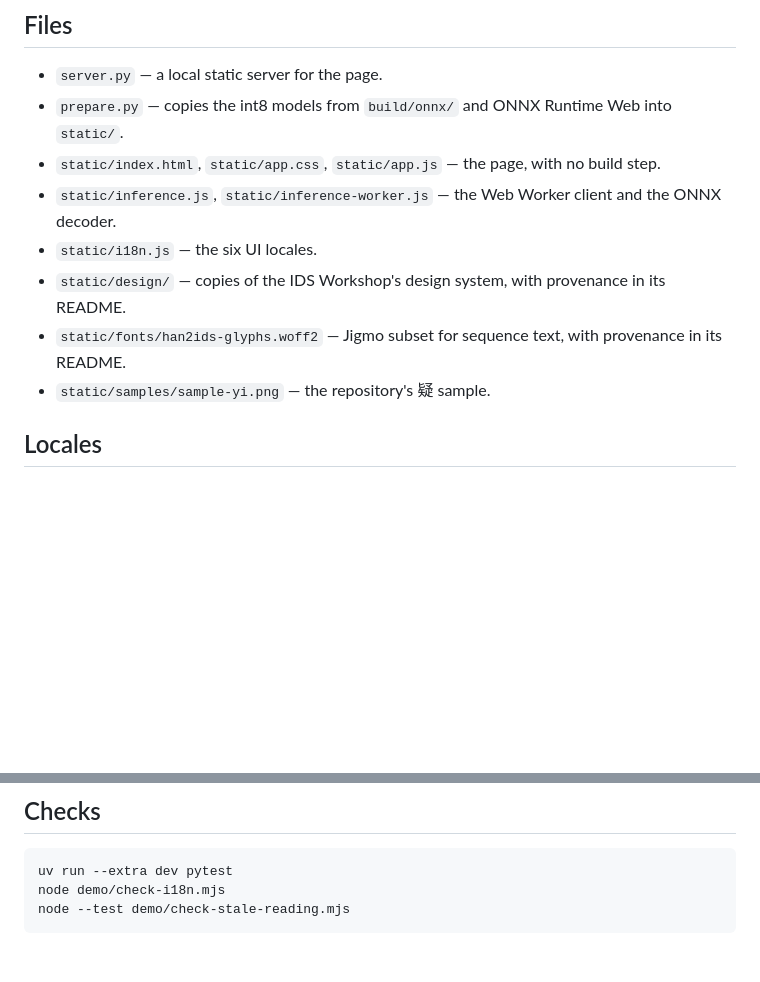
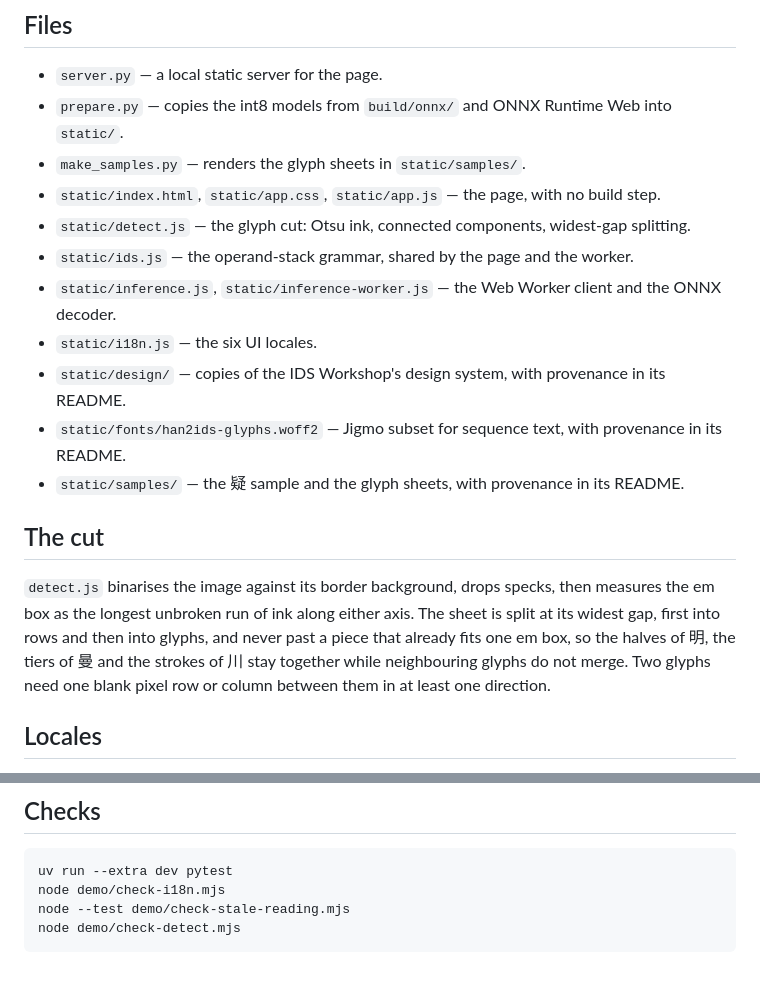
Before and after one commit to mkpoli/han2ids, a Markdown page: demo/README.md, 2 parts joined by grey strips. Rendered like a GitHub page; blank space fills up the shorter version.

Commit message:
feat: find every glyph region in a sheet

````diff
--- a/demo/README.md
+++ b/demo/README.md
@@ -17,12 +17,23 @@ four-cut beam search, and is the int8 ONNX export, not the canonical PyTorch che
 
 - `server.py` — a local static server for the page.
 - `prepare.py` — copies the int8 models from `build/onnx/` and ONNX Runtime Web into `static/`.
+- `make_samples.py` — renders the glyph sheets in `static/samples/`.
 - `static/index.html`, `static/app.css`, `static/app.js` — the page, with no build step.
+- `static/detect.js` — the glyph cut: Otsu ink, connected components, widest-gap splitting.
+- `static/ids.js` — the operand-stack grammar, shared by the page and the worker.
 - `static/inference.js`, `static/inference-worker.js` — the Web Worker client and the ONNX decoder.
 - `static/i18n.js` — the six UI locales.
 - `static/design/` — copies of the IDS Workshop's design system, with provenance in its README.
 - `static/fonts/han2ids-glyphs.woff2` — Jigmo subset for sequence text, with provenance in its README.
-- `static/samples/sample-yi.png` — the repository's 疑 sample.
+- `static/samples/` — the 疑 sample and the glyph sheets, with provenance in its README.
+
+## The cut
+
+`detect.js` binarises the image against its border background, drops specks, then measures the em
+box as the longest unbroken run of ink along either axis. The sheet is split at its widest gap,
+first into rows and then into glyphs, and never past a piece that already fits one em box, so the
+halves of 明, the tiers of 曼 and the strokes of 川 stay together while neighbouring glyphs do not
+merge. Two glyphs need one blank pixel row or column between them in at least one direction.
 
 ## Locales
 
@@ -48,4 +59,5 @@ per-file limit. ONNX Runtime Web is MIT; the model export comes from `scripts/ex
 uv run --extra dev pytest
 node demo/check-i18n.mjs
 node --test demo/check-stale-reading.mjs
+node demo/check-detect.mjs
 ```
````
Also changed, not shown: demo/static/samples/glyph-chuan.png (added), demo/static/samples/sheet-grid.png (added), demo/static/samples/sheet-row.png (added), 5 other files.
